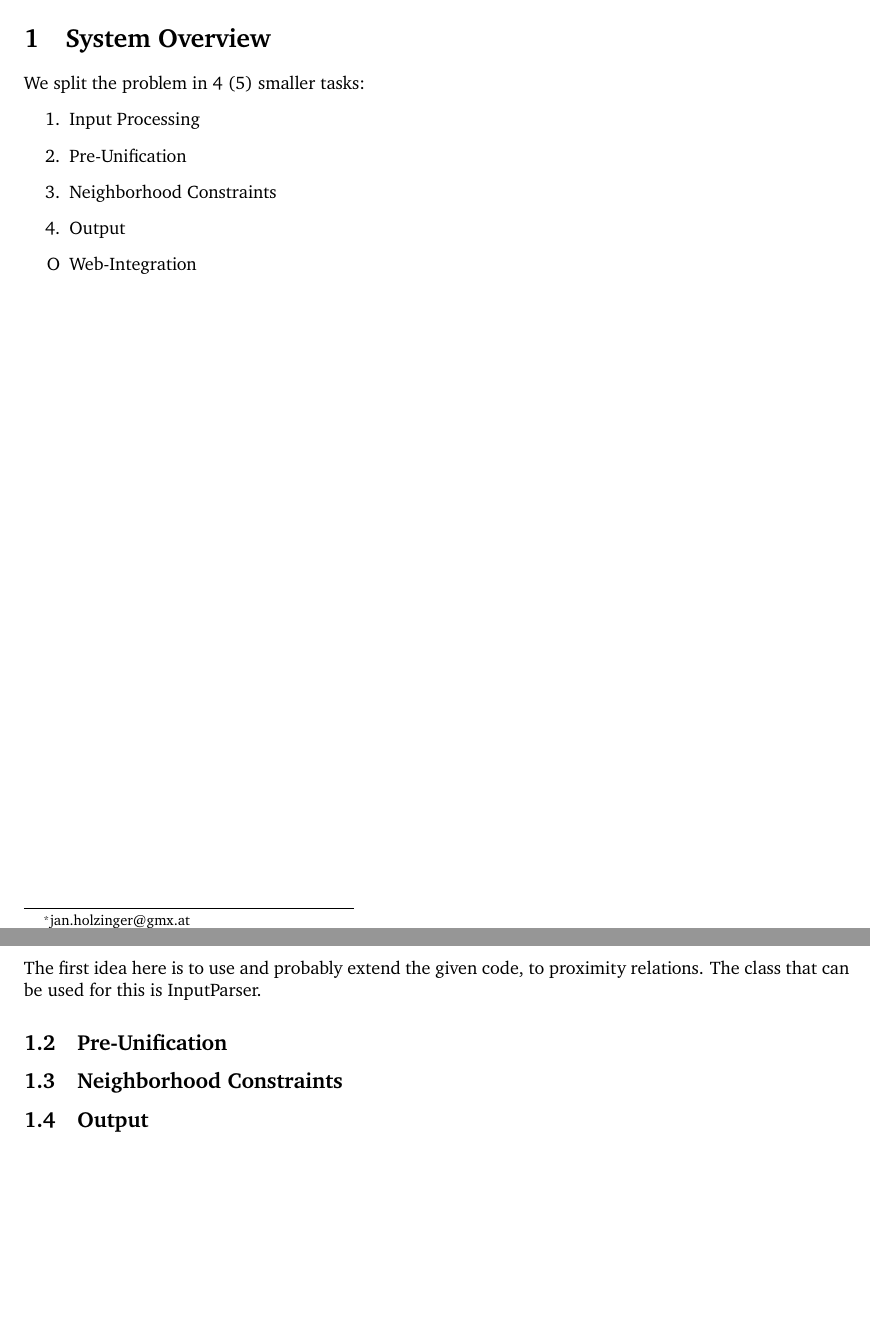
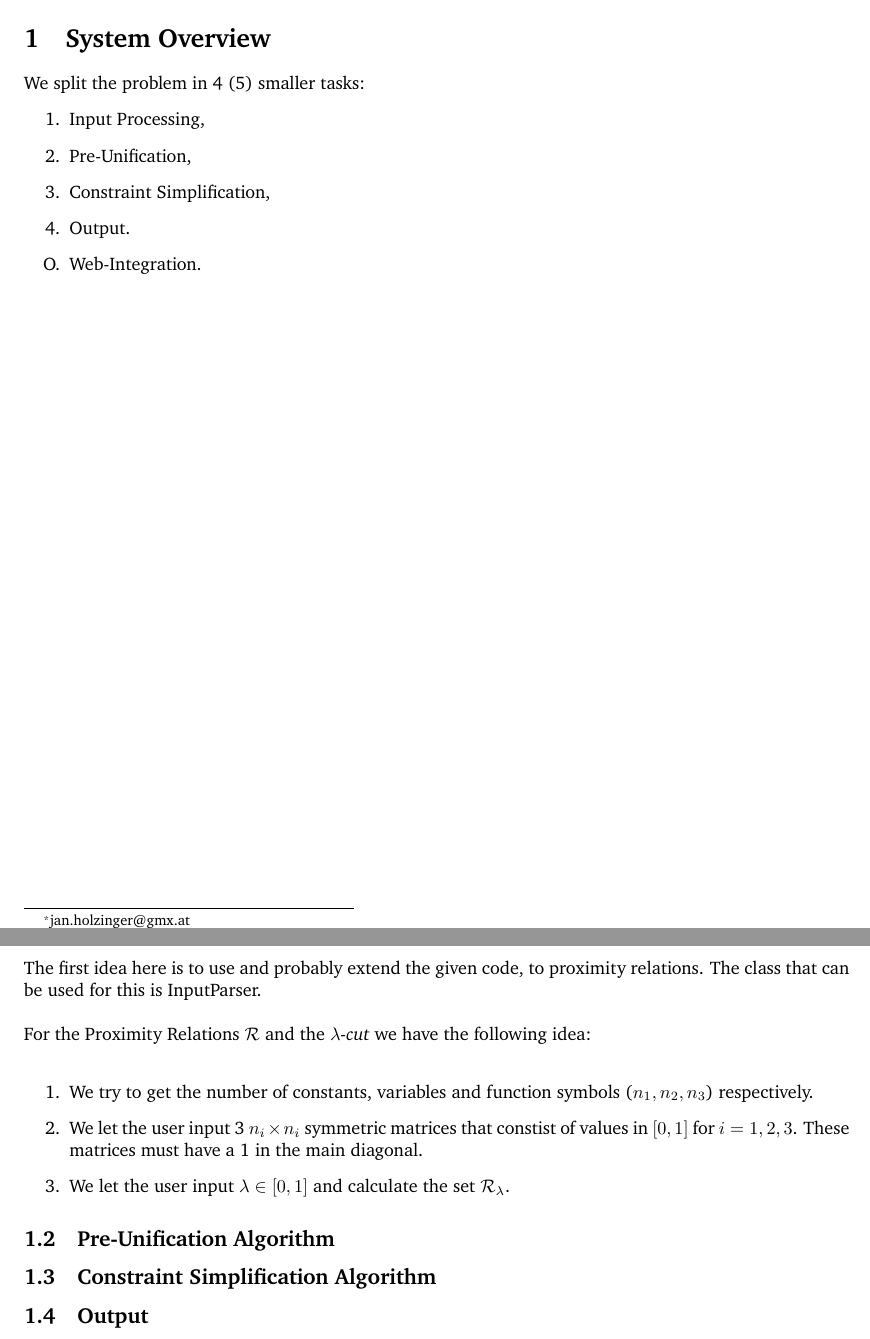
Before and after one commit to SophieHofmanninger/Solving-proximity-constraints, a LaTeX document (Documentation/Documentation.tex): two parts of pages 1 and 3 of 3, joined at a grey line, cut so that both start at the same text, the shorter picture padded with empty space. Compiled offline with pdfLaTeX.

Commit message:
Updated Documentation

```diff
--- a/Documentation/Documentation.tex
+++ b/Documentation/Documentation.tex
@@ -57,11 +57,11 @@ Version Number & Changes Summary & Author\\
 
 We split the problem in 4 (5) smaller tasks:
 \begin{enumerate}
-	\item Input Processing
-	\item Pre-Unification
-	\item Neighborhood Constraints
-	\item Output
-	\item [O] Web-Integration
+	\item Input Processing,
+	\item Pre-Unification,
+	\item Constraint Simplification,
+	\item Output.
+	\item [O.] Web-Integration.
 \end{enumerate}
 
 \includepdf[pages=-]{Model}
@@ -76,17 +76,25 @@ We split the problem in 4 (5) smaller tasks:
 \subsection{Input Processing}
 
 The first idea here is to use and probably extend the given code, to proximity relations. The class that can be used for this is InputParser.
+\\ \ \\
+\noindent
+For the Proximity Relations \(\mathcal{R}\) and the \(\lambda\)\textit{-cut} we have the following idea:\\
+\begin{enumerate}
+	\item We try to get the number of constants, variables and function symbols (\(n_1,n_2,n_3\)) respectively.
+	\item We let the user input 3 \(n_i\times n_i\) symmetric matrices that constist of values in \([0,1]\) for \(i=1,2,3\). These matrices must have a 1 in the main diagonal.
+	\item We let the user input \(\lambda\in[0,1]\) and calculate the set \(\mathcal{R}_\lambda\).
+\end{enumerate}
 
 
 %------------------------------------------------
 
-\subsection{Pre-Unification}
+\subsection{Pre-Unification Algorithm}
 
 
 
 %------------------------------------------------
 
-\subsection{Neighborhood Constraints}
+\subsection{Constraint Simplification Algorithm}
 
 
 %----------------------------------------------------------------------------------------
```
Also changed, not shown: Documentation/Documentation.pdf, 3 other files.
